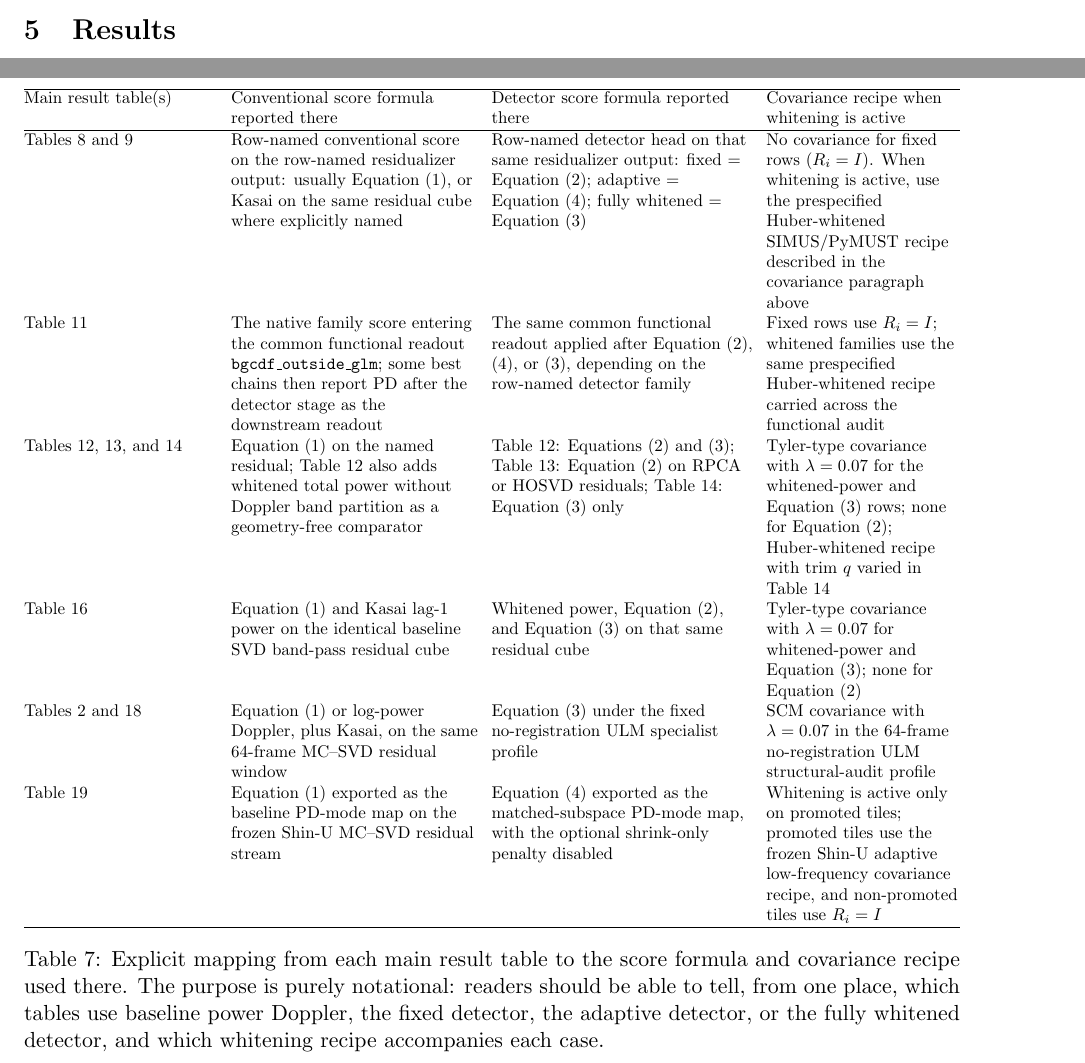
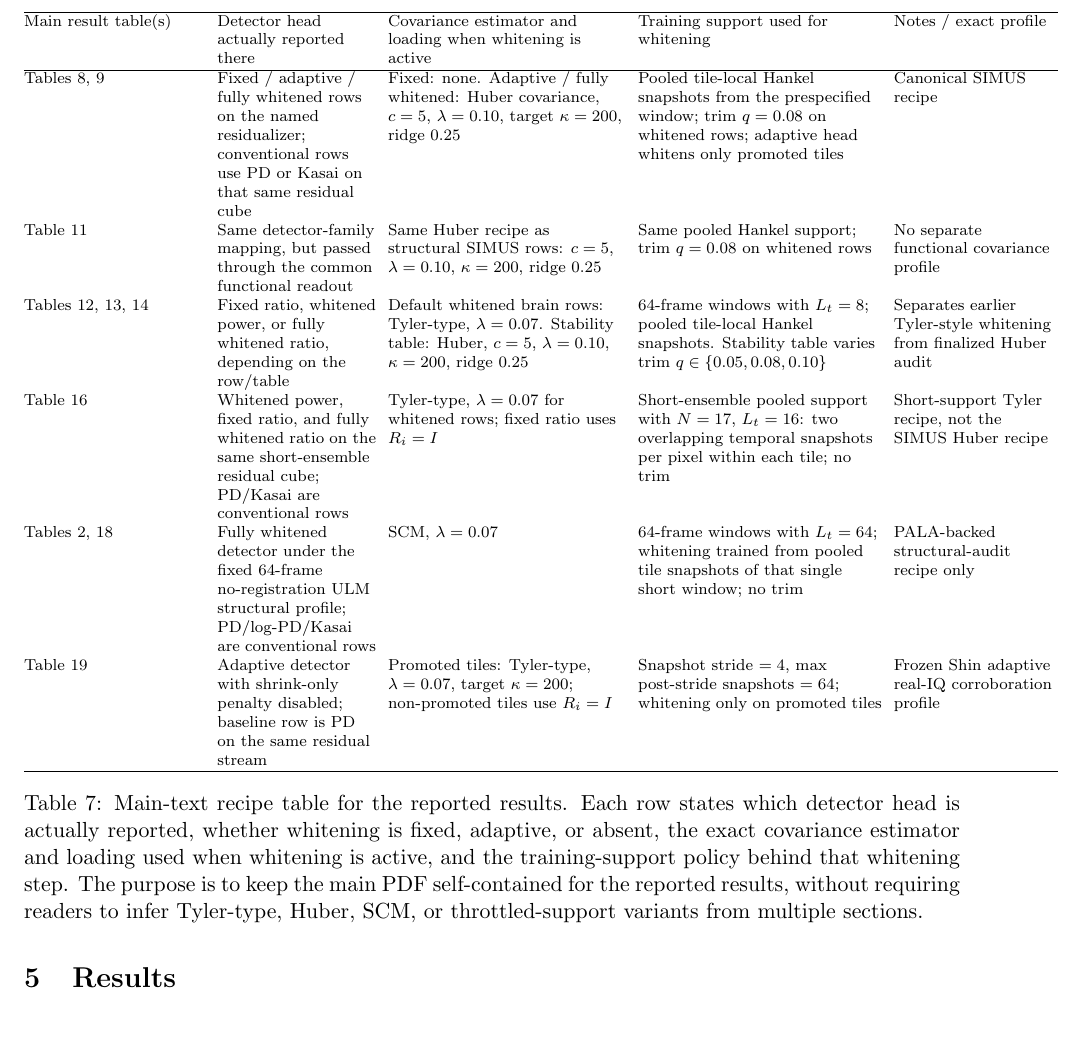
Before and after one commit to ArthurShune/fus-detectors, a LaTeX paper (stap_fus_methodology.tex): two parts of pages 21 and 45 of 53 before the commit and part of page 22 of 52 after it, the two joined at a grey line, cut at the place of the change, the shorter picture padded with empty space. The pictures show the PDF file stap_fus_paper.pdf that the author committed with the source.

Commit message:
Add main-text results-to-recipe table

```diff
--- a/stap_fus_methodology.tex
+++ b/stap_fus_methodology.tex
@@ -639,31 +639,29 @@ ULM Zenodo 7883227 motion and same-residual audits (PRF 1000; 128-frame blocks)
 \label{tab:fixed_profiles}
 \end{table}
 
-Table~\ref{tab:result_table_score_map} maps each main result table to the exact score formula and covariance recipe used there. Equation~\eqref{eq:sbase} defines the baseline ROC score, Equation~\eqref{eq:s0} the fixed detector, Equation~\eqref{eq:sadapt} the adaptive detector, and Equation~\eqref{eq:sw} the fully whitened detector.
-
-\begin{table}[t]
-\centering
-\small
+Table~\ref{tab:result_table_score_map} maps each main result table to the exact reported head, whitening recipe, loading, and training-support policy used there. Equation~\eqref{eq:sbase} defines the baseline ROC score, Equation~\eqref{eq:s0} the fixed detector, Equation~\eqref{eq:sadapt} the adaptive detector, and Equation~\eqref{eq:sw} the fully whitened detector.
+
+\begin{center}
+\captionsetup{type=table}
+\scriptsize
 \begingroup
-\setlength{\tabcolsep}{4pt}
-\resizebox{\linewidth}{!}{%
-\begin{tabular}{@{}P{4.0cm} P{5.1cm} P{5.4cm} P{4.0cm}@{}}
-\hline
-Main result table(s) & Conventional score formula reported there & Detector score formula reported there & Covariance recipe when whitening is active \\
-\hline
-Tables~\ref{tab:simus_stress_frontier_headline} and \ref{tab:accepted_v2_structural_main} & Row-named conventional score on the row-named residualizer output: usually Equation~\eqref{eq:sbase}, or Kasai on the same residual cube where explicitly named & Row-named detector head on that same residualizer output: fixed $=$ Equation~\eqref{eq:s0}; adaptive $=$ Equation~\eqref{eq:sadapt}; fully whitened $=$ Equation~\eqref{eq:sw} & No covariance for fixed rows ($R_i=I$). When whitening is active, use the prespecified Huber-whitened SIMUS/PyMUST recipe described in the covariance paragraph above \\
-Table~\ref{tab:accepted_v2_functional_main} & The native family score entering the common functional readout \texttt{bgcdf\_outside\_glm}; some best chains then report PD after the detector stage as the downstream readout & The same common functional readout applied after Equation~\eqref{eq:s0}, \eqref{eq:sadapt}, or \eqref{eq:sw}, depending on the row-named detector family & Fixed rows use $R_i=I$; whitened families use the same prespecified Huber-whitened recipe carried across the functional audit \\
-Tables~\ref{tab:brain_detector_ablation}, \ref{tab:brain_detector_swap}, and \ref{tab:brain_huber_trim_stability} & Equation~\eqref{eq:sbase} on the named residual; Table~\ref{tab:brain_detector_ablation} also adds whitened total power without Doppler band partition as a geometry-free comparator & Table~\ref{tab:brain_detector_ablation}: Equations~\eqref{eq:s0} and \eqref{eq:sw}; Table~\ref{tab:brain_detector_swap}: Equation~\eqref{eq:s0} on RPCA or HOSVD residuals; Table~\ref{tab:brain_huber_trim_stability}: Equation~\eqref{eq:sw} only & Tyler-type covariance with $\lambda=0.07$ for the whitened-power and Equation~\eqref{eq:sw} rows; none for Equation~\eqref{eq:s0}; Huber-whitened recipe with trim $q$ varied in Table~\ref{tab:brain_huber_trim_stability} \\
-Table~\ref{tab:twinkling_gammex_structural_roc} & Equation~\eqref{eq:sbase} and Kasai lag-1 power on the identical baseline SVD band-pass residual cube & Whitened power, Equation~\eqref{eq:s0}, and Equation~\eqref{eq:sw} on that same residual cube & Tyler-type covariance with $\lambda=0.07$ for whitened-power and Equation~\eqref{eq:sw}; none for Equation~\eqref{eq:s0} \\
-Tables~\ref{tab:ulm7883227_structural_roc} and \ref{tab:ulm_fixed_calibration_transfer} & Equation~\eqref{eq:sbase} or log-power Doppler, plus Kasai, on the same 64-frame MC--SVD residual window & Equation~\eqref{eq:sw} under the fixed no-registration ULM specialist profile & SCM covariance with $\lambda=0.07$ in the 64-frame no-registration ULM structural-audit profile \\
-Table~\ref{tab:shin_motion_endpoints_main} & Equation~\eqref{eq:sbase} exported as the baseline PD-mode map on the frozen Shin-U MC--SVD residual stream & Equation~\eqref{eq:sadapt} exported as the matched-subspace PD-mode map, with the optional shrink-only penalty disabled & Whitening is active only on promoted tiles; promoted tiles use the frozen Shin-U adaptive low-frequency covariance recipe, and non-promoted tiles use $R_i=I$ \\
-\hline
-\end{tabular}%
-}
+\setlength{\tabcolsep}{3pt}
+\begin{tabular}{@{}P{3.2cm} P{2.8cm} P{4.2cm} P{4.3cm} P{2.9cm}@{}}
+\hline
+Main result table(s) & Detector head actually reported there & Covariance estimator and loading when whitening is active & Training support used for whitening & Notes / exact profile \\
+\hline
+Tables~\ref{tab:simus_stress_frontier_headline}, \ref{tab:accepted_v2_structural_main} & Fixed / adaptive / fully whitened rows on the named residualizer; conventional rows use PD or Kasai on that same residual cube & Fixed: none. Adaptive / fully whitened: Huber covariance, $c=5$, $\lambda=0.10$, target $\kappa=200$, ridge $0.25$ & Pooled tile-local Hankel snapshots from the prespecified window; trim $q=0.08$ on whitened rows; adaptive head whitens only promoted tiles & Canonical SIMUS recipe \\
+Table~\ref{tab:accepted_v2_functional_main} & Same detector-family mapping, but passed through the common functional readout & Same Huber recipe as structural SIMUS rows: $c=5$, $\lambda=0.10$, $\kappa=200$, ridge $0.25$ & Same pooled Hankel support; trim $q=0.08$ on whitened rows & No separate functional covariance profile \\
+Tables~\ref{tab:brain_detector_ablation}, \ref{tab:brain_detector_swap}, \ref{tab:brain_huber_trim_stability} & Fixed ratio, whitened power, or fully whitened ratio, depending on the row/table & Default whitened brain rows: Tyler-type, $\lambda=0.07$. Stability table: Huber, $c=5$, $\lambda=0.10$, $\kappa=200$, ridge $0.25$ & 64-frame windows with $L_t=8$; pooled tile-local Hankel snapshots. Stability table varies trim $q\in\{0.05,0.08,0.10\}$ & Separates earlier Tyler-style whitening from finalized Huber audit \\
+Table~\ref{tab:twinkling_gammex_structural_roc} & Whitened power, fixed ratio, and fully whitened ratio on the same short-ensemble residual cube; PD/Kasai are conventional rows & Tyler-type, $\lambda=0.07$ for whitened rows; fixed ratio uses $R_i=I$ & Short-ensemble pooled support with $N=17$, $L_t=16$: two overlapping temporal snapshots per pixel within each tile; no trim & Short-support Tyler recipe, not the SIMUS Huber recipe \\
+Tables~\ref{tab:ulm7883227_structural_roc}, \ref{tab:ulm_fixed_calibration_transfer} & Fully whitened detector under the fixed 64-frame no-registration ULM structural profile; PD/log-PD/Kasai are conventional rows & SCM, $\lambda=0.07$ & 64-frame windows with $L_t=64$; whitening trained from pooled tile snapshots of that single short window; no trim & PALA-backed structural-audit recipe only \\
+Table~\ref{tab:shin_motion_endpoints_main} & Adaptive detector with shrink-only penalty disabled; baseline row is PD on the same residual stream & Promoted tiles: Tyler-type, $\lambda=0.07$, target $\kappa=200$; non-promoted tiles use $R_i=I$ & Snapshot stride $=4$, max post-stride snapshots $=64$; whitening only on promoted tiles & Frozen Shin adaptive real-IQ corroboration profile \\
+\hline
+\end{tabular}
 \endgroup
-\caption{Explicit mapping from each main result table to the score formula and covariance recipe used there. The purpose is purely notational: readers should be able to tell, from one place, which tables use baseline power Doppler, the fixed detector, the adaptive detector, or the fully whitened detector, and which whitening recipe accompanies each case.}
+\caption{Main-text recipe table for the reported results. Each row states which detector head is actually reported, whether whitening is fixed, adaptive, or absent, the exact covariance estimator and loading used when whitening is active, and the training-support policy behind that whitening step. The purpose is to keep the main PDF self-contained for the reported results, without requiring readers to infer Tyler-type, Huber, SCM, or throttled-support variants from multiple sections.}
 \label{tab:result_table_score_map}
-\end{table}
+\end{center}
 
 \section{Results}
 \label{sec:results}
```
Also changed, not shown: stap_fus_paper.pdf.
